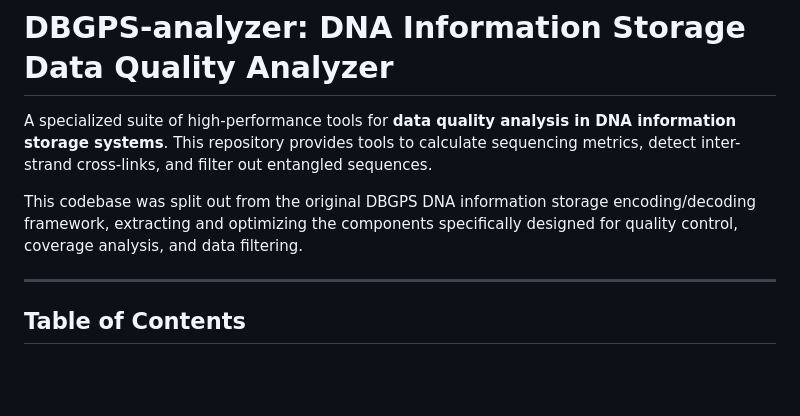
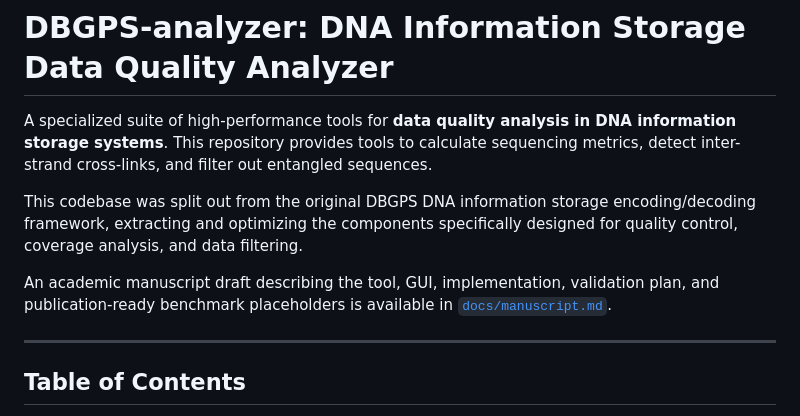
Before and after one commit to Scilence2022/DBGPS-analyzer, a Markdown page: README.md, the part around the change. Rendered like a GitHub page; blank space fills up the shorter version.

Commit message:
Add academic manuscript draft

```diff
--- a/README.md
+++ b/README.md
@@ -3,6 +3,8 @@
 A specialized suite of high-performance tools for **data quality analysis in DNA information storage systems**. This repository provides tools to calculate sequencing metrics, detect inter-strand cross-links, and filter out entangled sequences.
 
 This codebase was split out from the original DBGPS DNA information storage encoding/decoding framework, extracting and optimizing the components specifically designed for quality control, coverage analysis, and data filtering.
+
+An academic manuscript draft describing the tool, GUI, implementation, validation plan, and publication-ready benchmark placeholders is available in [`docs/manuscript.md`](docs/manuscript.md).
 
 ---
 
```
Also changed, not shown: docs/manuscript.md (added, +163 -0 lines).
